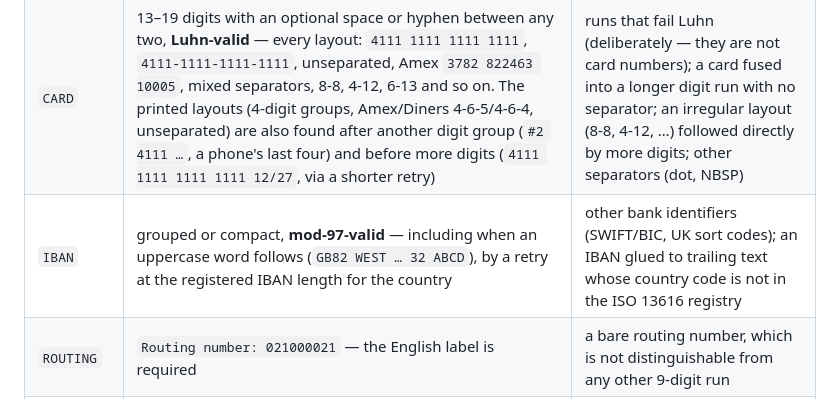
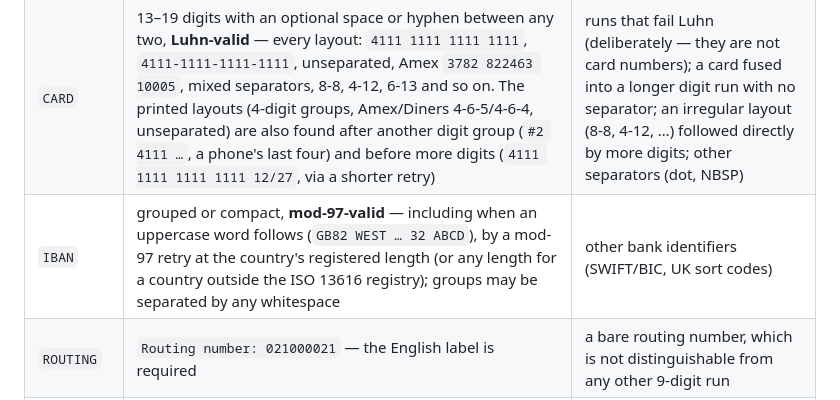
Before and after one commit to hseshadr/privacy-core, a Markdown page: README.md, the part around the change. Drawn GitHub-style.

```diff
--- a/README.md
+++ b/README.md
@@ -143,7 +143,7 @@ it is not detected, and the review step is what catches it.
 | `SSN` | `123-45-6789`, `123 45 6789`, and the same shape with any **one** consistent separator — a dot (`123.45.6789`), any whitespace (NBSP included) or any Unicode dash (en/em dash, hyphen, minus) — with **any** digits, so ITINs (`912-70-1234`) and never-issued `666-…`/`000-…`/`…-00-…` values are redacted too; unseparated `123456789` only when it passes the SSA issuance rules (area not `000`/`666`/`9xx`, group not `00`, serial not `0000`) | an unseparated 9-digit run that could never have been issued — which is how routing numbers stay routing numbers; mixed separators (`123-45.6789`) |
 | `PHONE` | US/NANP with `-`, `.` or space separators, optional parentheses, optional `+1`: `(415) 555-0132`, `+1(415) 555-0132`, `(415)`+tab/newline/NBSP+`555-0132`, `415-555-0132`, `212.555.0187`, `+1 646 555 0143` — also when glued to an extension (`415-555-0132x12` redacts the number). A parenthesized area code takes any digits; without parentheses, area and exchange must start `2`–`9` | an unformatted `4155550132`, a 7-digit local number, non-NANP international, an unparenthesized number whose area or exchange starts `0`/`1` (`123-456-7890`) |
 | `CARD` | 13–19 digits with an optional space or hyphen between any two, **Luhn-valid** — every layout: `4111 1111 1111 1111`, `4111-1111-1111-1111`, unseparated, Amex `3782 822463 10005`, mixed separators, 8-8, 4-12, 6-13 and so on. The printed layouts (4-digit groups, Amex/Diners 4-6-5/4-6-4, unseparated) are also found after another digit group (`#2 4111 …`, a phone's last four) and before more digits (`4111 1111 1111 1111 12/27`, via a shorter retry) | runs that fail Luhn (deliberately — they are not card numbers); a card fused into a longer digit run with no separator; an irregular layout (8-8, 4-12, …) followed directly by more digits; other separators (dot, NBSP) |
-| `IBAN` | grouped or compact, **mod-97-valid** — including when an uppercase word follows (`GB82 WEST … 32 ABCD`), by a retry at the registered IBAN length for the country | other bank identifiers (SWIFT/BIC, UK sort codes); an IBAN glued to trailing text whose country code is not in the ISO 13616 registry |
+| `IBAN` | grouped or compact, **mod-97-valid** — including when an uppercase word follows (`GB82 WEST … 32 ABCD`), by a mod-97 retry at the country's registered length (or any length for a country outside the ISO 13616 registry); groups may be separated by any whitespace | other bank identifiers (SWIFT/BIC, UK sort codes) |
 | `ROUTING` | `Routing number: 021000021` — the English label is required | a bare routing number, which is not distinguishable from any other 9-digit run |
 | `ACCOUNT` | `Account number: 000123456789` — 6 to 17 digits; the English label is required | a bare account number; a labelled one of 5 digits or fewer (indistinguishable from a year or amount elsewhere in the text) |
 | `AMOUNT` | `$1,482.10` | other currencies |
```
Also changed, not shown: CHANGELOG.md (+20 -6 lines), docs/ARCHITECTURE.md (+3 -2 lines).
